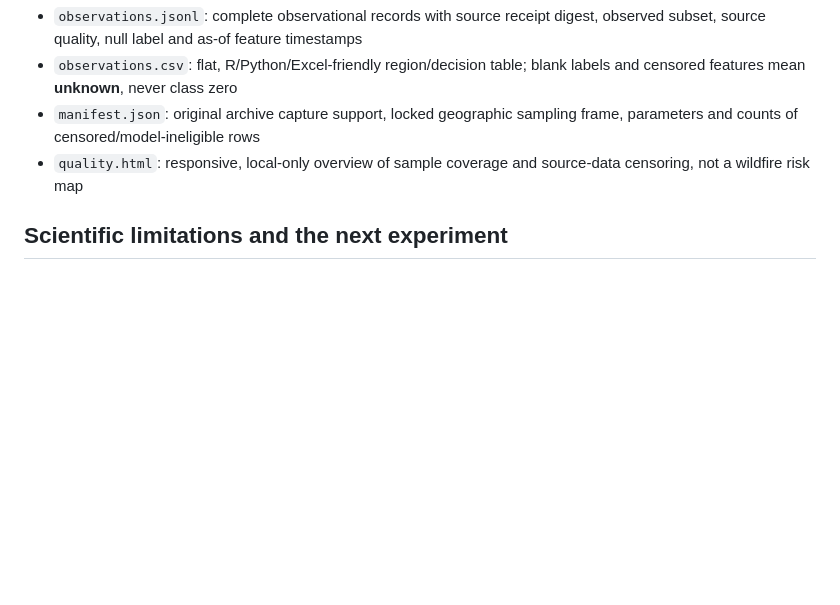
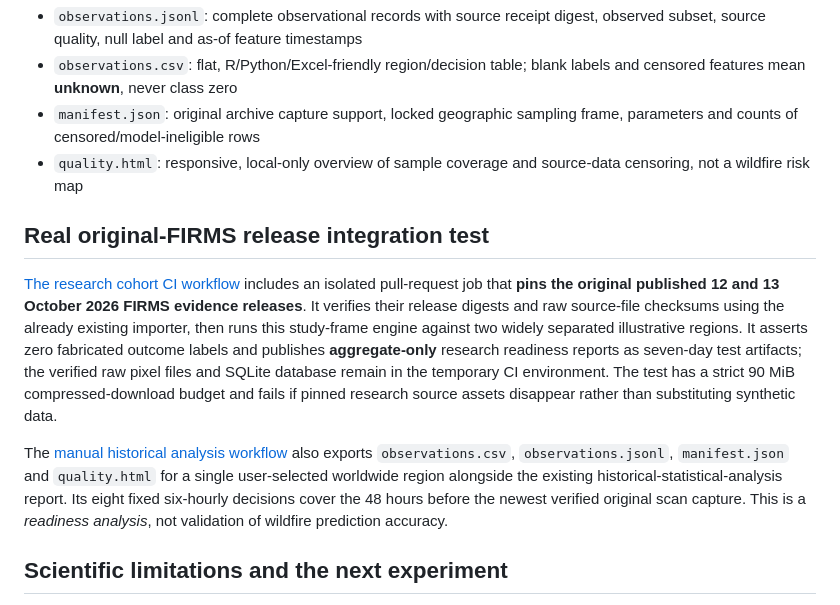
Before and after one commit to frogiraffe/wildfire-signals, a Markdown page: docs/observational-study-cohort-v3.md, the part around the change. Drawn GitHub-style; blank space fills up the shorter version.

Commit message:
docs(analysis): surface v3 source-censored global study-frame CLI and pinned real-data CI research validation

```diff
--- a/docs/observational-study-cohort-v3.md
+++ b/docs/observational-study-cohort-v3.md
@@ -33,6 +33,27 @@ Outputs, all local/private, new-only and explicitly verified by manifest SHA-256
 - `manifest.json`: original archive capture support, locked geographic sampling frame, parameters and counts of censored/model-ineligible rows
 - `quality.html`: responsive, local-only overview of sample coverage and source-data censoring, not a wildfire risk map
 
+## Real original-FIRMS release integration test
+
+[The research cohort CI workflow](../.github/workflows/test-observational-cohort.yml)
+includes an isolated pull-request job that **pins the original published 12 and
+13 October 2026 FIRMS evidence releases**. It verifies their release digests
+and raw source-file checksums using the already existing importer, then runs
+this study-frame engine against two widely separated illustrative regions.
+It asserts zero fabricated outcome labels and publishes **aggregate-only**
+research readiness reports as seven-day test artifacts; the verified raw
+pixel files and SQLite database remain in the temporary CI environment.
+The test has a strict 90 MiB compressed-download budget and fails if pinned
+research source assets disappear rather than substituting synthetic data.
+
+The [manual historical analysis workflow](../.github/workflows/run-historical-signal-analysis.yml)
+also exports `observations.csv`, `observations.jsonl`, `manifest.json`
+and `quality.html` for a single user-selected worldwide region alongside
+the existing historical-statistical-analysis report. Its eight fixed
+six-hourly decisions cover the 48 hours before the newest verified original
+scan capture. This is a *readiness analysis*, not validation of wildfire
+prediction accuracy.
+
 ## Scientific limitations and the next experiment
 
 - An original collection receipt is **not** a geographic satellite detection opportunity. V3 flags any row with even a complete collector audit as `orbital_exposure_validated:false` and disallows model fitting without an external orbital/revisit and cloud/visibility audit.
```
